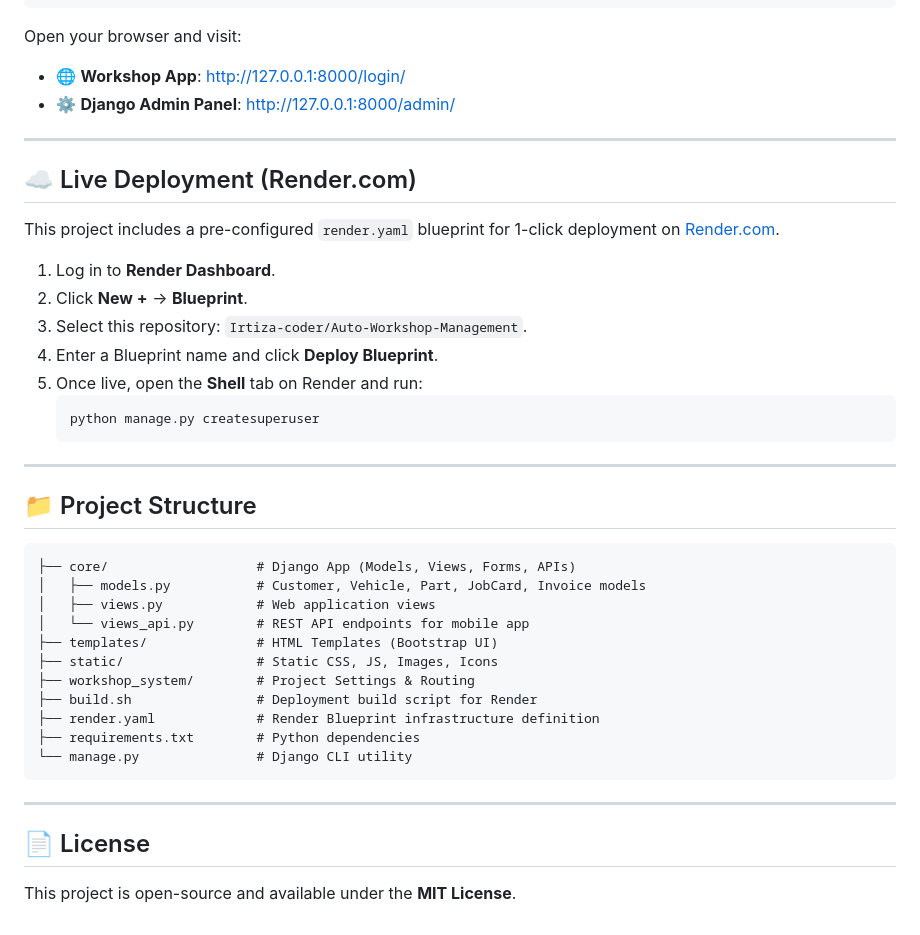
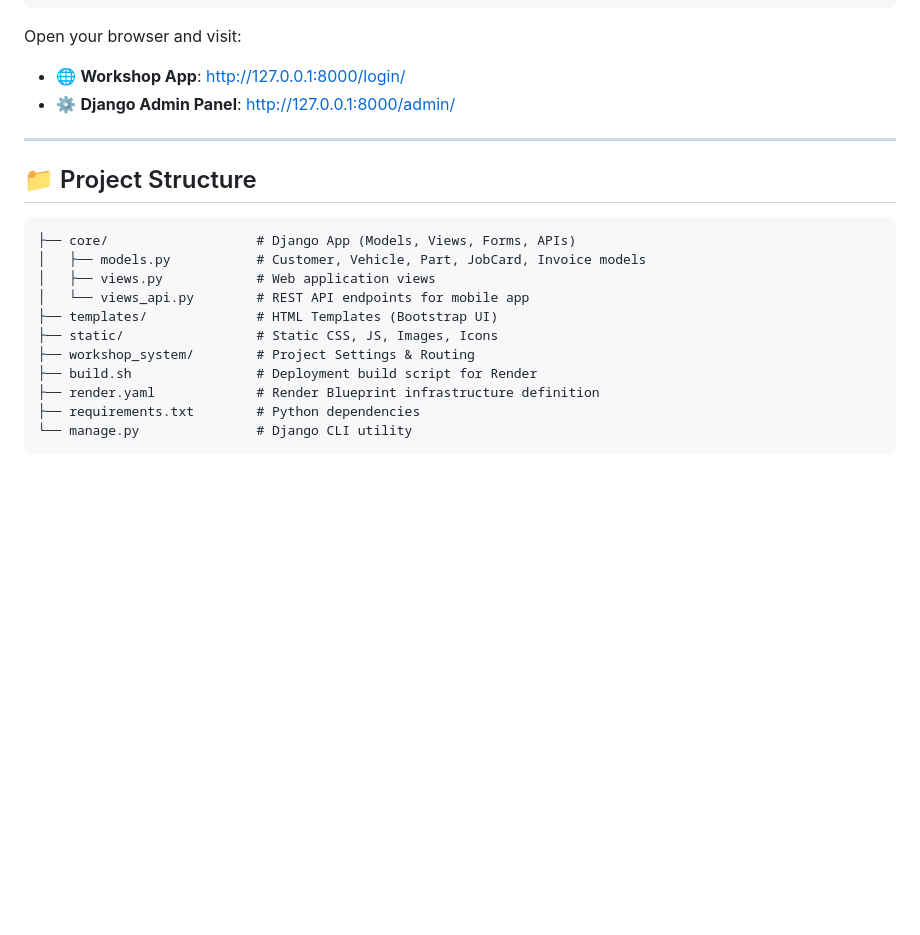
Before and after one commit to Irtiza-coder/Auto-Workshop-Management, a Markdown page: README.md, the part around the change. Drawn GitHub-style; blank space fills up the shorter version.

Commit message:
Set Readme

````diff
--- a/README.md
+++ b/README.md
@@ -82,21 +82,6 @@ Open your browser and visit:
 
 ---
 
-## ☁️ Live Deployment (Render.com)
-
-This project includes a pre-configured `render.yaml` blueprint for 1-click deployment on [Render.com](https://render.com).
-
-1. Log in to **Render Dashboard**.
-2. Click **New +** -> **Blueprint**.
-3. Select this repository: `Irtiza-coder/Auto-Workshop-Management`.
-4. Enter a Blueprint name and click **Deploy Blueprint**.
-5. Once live, open the **Shell** tab on Render and run:
-   ```bash
-   python manage.py createsuperuser
-   ```
-
----
-
 ## 📁 Project Structure
 
 ```
@@ -112,8 +97,3 @@ This project includes a pre-configured `render.yaml` blueprint for 1-click deplo
 ├── requirements.txt        # Python dependencies
 └── manage.py               # Django CLI utility
 ```
-
----
-
-## 📄 License
-This project is open-source and available under the **MIT License**.
````
